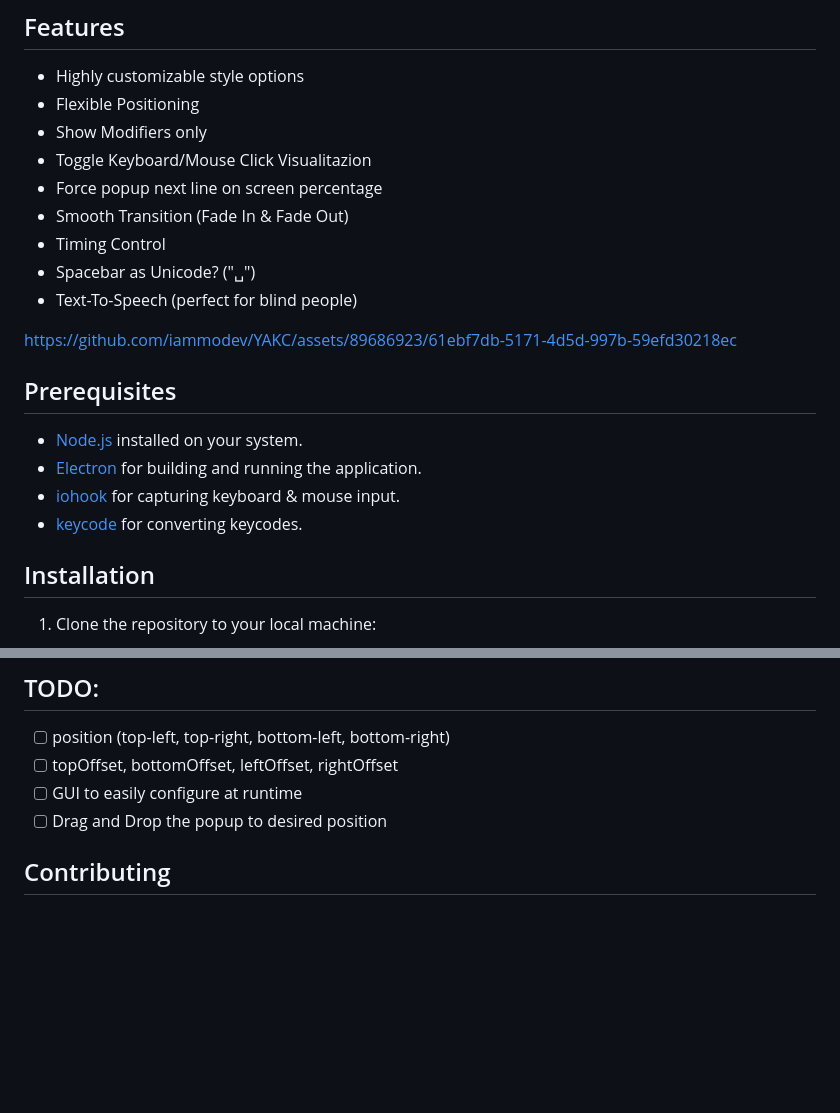
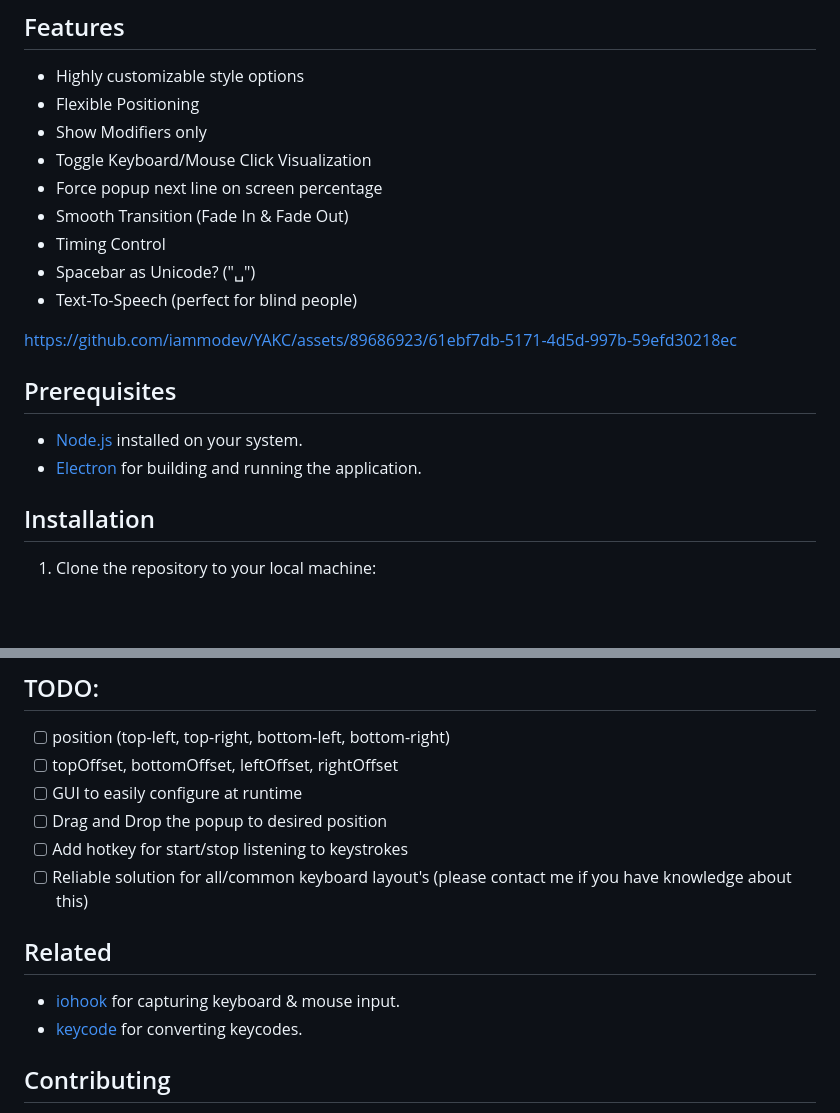
Before and after one commit to iammodev/YAKC, a Markdown page: README.md, 2 parts joined by grey strips. GitHub-like rendering; blank space fills up the shorter version.

```diff
--- a/README.md
+++ b/README.md
@@ -9,7 +9,7 @@ YAKC is an open-source Platform-independent Electron-based keystroke visualizer.
 - Highly customizable style options
 - Flexible Positioning
 - Show Modifiers only
-- Toggle Keyboard/Mouse Click Visualitazion
+- Toggle Keyboard/Mouse Click Visualization
 - Force popup next line on screen percentage
 - Smooth Transition (Fade In & Fade Out)
 - Timing Control
@@ -22,8 +22,6 @@ https://github.com/iammodev/YAKC/assets/89686923/61ebf7db-5171-4d5d-997b-59efd30
 
 - [Node.js](https://nodejs.org/) installed on your system.
 - [Electron](https://www.electronjs.org/) for building and running the application.
-- [iohook](https://github.com/mechakeys/iohook) for capturing keyboard & mouse input.
-- [keycode](https://github.com/timoxley/keycode) for converting keycodes.
 
 ## Installation
 
@@ -109,6 +107,13 @@ The configuration file `config.json` allows you to customize the behavior of YAK
 - [ ] topOffset, bottomOffset, leftOffset, rightOffset
 - [ ] GUI to easily configure at runtime
 - [ ] Drag and Drop the popup to desired position
+- [ ] Add hotkey for start/stop listening to keystrokes
+- [ ] Reliable solution for all/common keyboard layout's (please contact me if you have knowledge about this)
+
+## Related
+
+- [iohook](https://github.com/mechakeys/iohook) for capturing keyboard & mouse input.
+- [keycode](https://github.com/timoxley/keycode) for converting keycodes.
 
 ## Contributing
 
```
